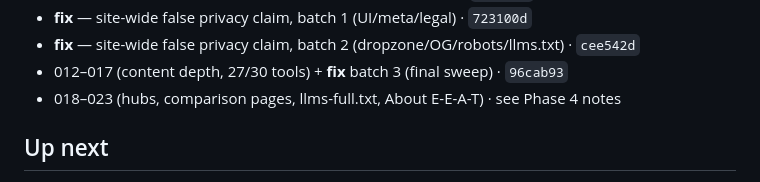
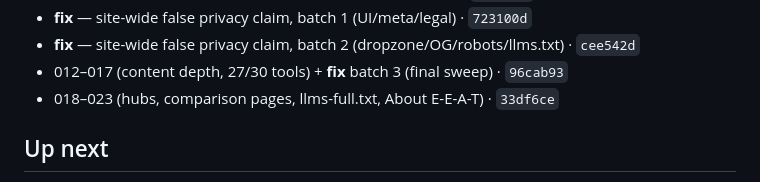
Before and after one commit to soumyachk101/PDF_Master, a Markdown page: .thekedar/PROJECT_STATE.md, the part around the change. GitHub-like rendering.

Commit message:
thekedar: record phase-4 commit hash in PROJECT_STATE
Co-Authored-By: Claude Sonnet 5 <noreply@anthropic.com>

```diff
--- a/.thekedar/PROJECT_STATE.md
+++ b/.thekedar/PROJECT_STATE.md
@@ -236,7 +236,7 @@ owner actions listed below, not another content phase.
 - **fix** — site-wide false privacy claim, batch 1 (UI/meta/legal) · `723100d`
 - **fix** — site-wide false privacy claim, batch 2 (dropzone/OG/robots/llms.txt) · `cee542d`
 - 012–017 (content depth, 27/30 tools) + **fix** batch 3 (final sweep) · `96cab93`
-- 018–023 (hubs, comparison pages, llms-full.txt, About E-E-A-T) · see Phase 4 notes
+- 018–023 (hubs, comparison pages, llms-full.txt, About E-E-A-T) · `33df6ce`
 
 ## Up next
 
```
